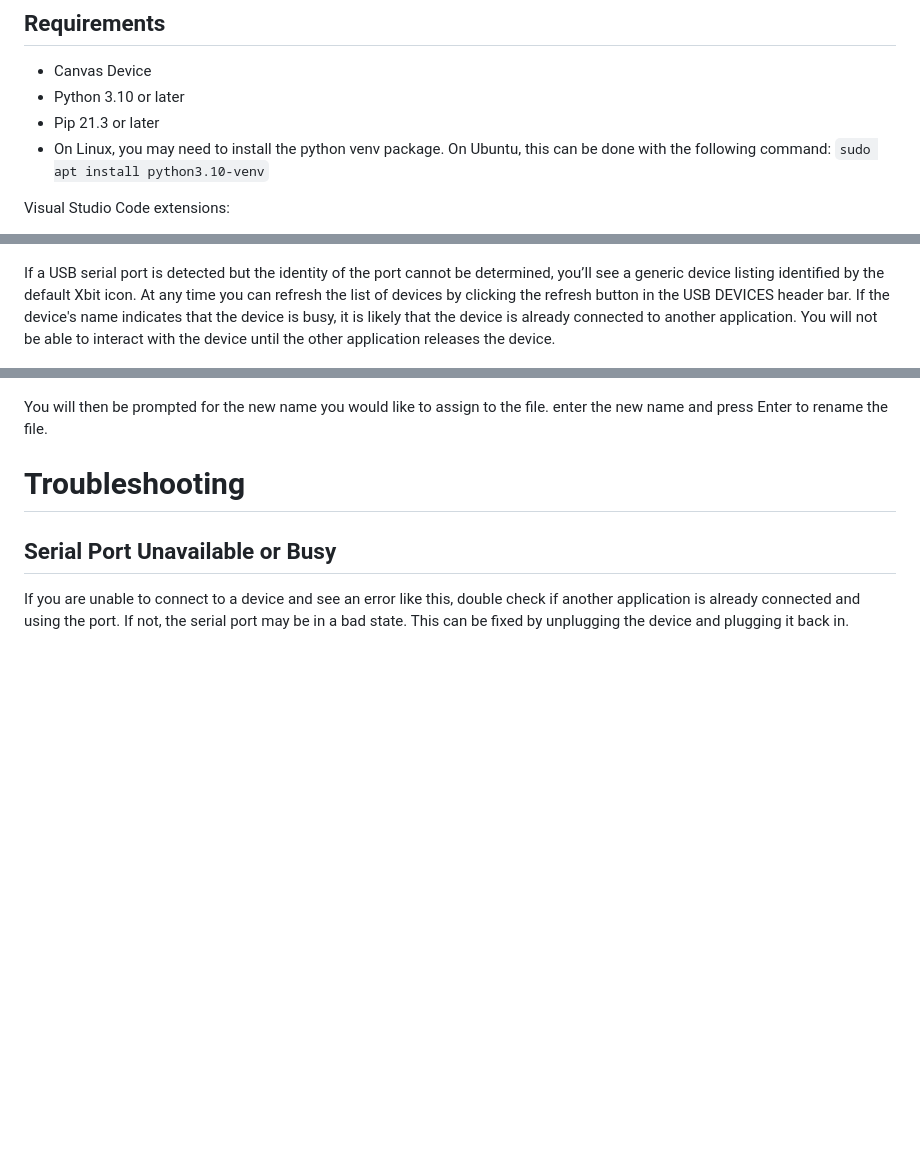
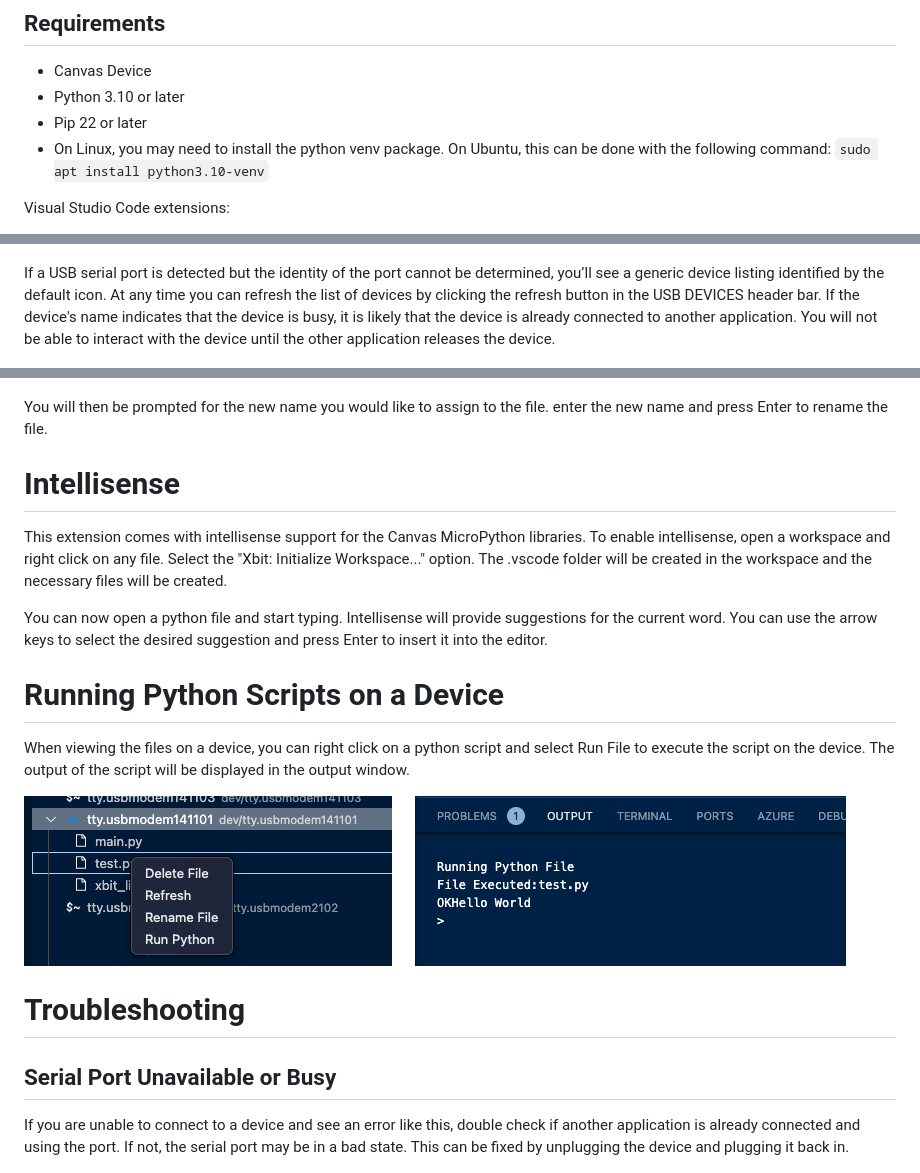
Before and after one commit to LairdCP/xbit-vsc, a Markdown page: README.md, 3 parts joined by grey strips. GitHub-like rendering; pictures changed too: resources/run-file.png (added); blank space fills up the shorter version.

Commit message:
PROD-5378

````diff
--- a/README.md
+++ b/README.md
@@ -15,7 +15,7 @@ Canvas Software Suite includes a VS Code Extension called Xbit. This extension p
 
 - Canvas Device
 - Python 3.10 or later
-- Pip 21.3 or later
+- Pip 22 or later
 - On Linux, you may need to install the python venv package. On Ubuntu, this can be done with the following command:
 ```sudo apt install python3.10-venv```
 
@@ -33,7 +33,7 @@ Opening VS Code should automatically display the Xbit extension icon in the side
 
 ![image info](https://raw.githubusercontent.com/LairdCP/xbit-vsc/main/resources/detected-repl.png)
 
-If a USB serial port is detected but the identity of the port cannot be determined, you’ll see a generic device listing identified by the default Xbit icon. At any time you can refresh the list of devices by clicking the refresh button in the USB DEVICES header bar. If the device's name indicates that the device is busy, it is likely that the device is already connected to another application. You will not be able to interact with the device until the other application releases the device.
+If a USB serial port is detected but the identity of the port cannot be determined, you’ll see a generic device listing identified by the default icon. At any time you can refresh the list of devices by clicking the refresh button in the USB DEVICES header bar. If the device's name indicates that the device is busy, it is likely that the device is already connected to another application. You will not be able to interact with the device until the other application releases the device.
 
 ![image info](https://raw.githubusercontent.com/LairdCP/xbit-vsc/main/resources/refresh-devices.png)
 
@@ -86,6 +86,16 @@ To rename a file such as a Python script already on your device, right click the
 
 You will then be prompted for the new name you would like to assign to the file. enter the new name and press Enter to rename the file.
 
+# Intellisense
+This extension comes with intellisense support for the Canvas MicroPython libraries. To enable intellisense, open a workspace and right click on any file. Select the "Xbit: Initialize Workspace..." option. The .vscode folder will be created in the workspace and the necessary files will be created.
+
+You can now open a python file and start typing. Intellisense will provide suggestions for the current word. You can use the arrow keys to select the desired suggestion and press Enter to insert it into the editor.
+
+# Running Python Scripts on a Device
+When viewing the files on a device, you can right click on a python script and select Run File to execute the script on the device. The output of the script will be displayed in the output window.
+
+![image info](https://raw.githubusercontent.com/LairdCP/xbit-vsc/main/resources/run-file.png)
+
 # Troubleshooting
 
 ## Serial Port Unavailable or Busy
````
Also changed, not shown: other parts of README.md (+1 -1 lines), 2 other files.
